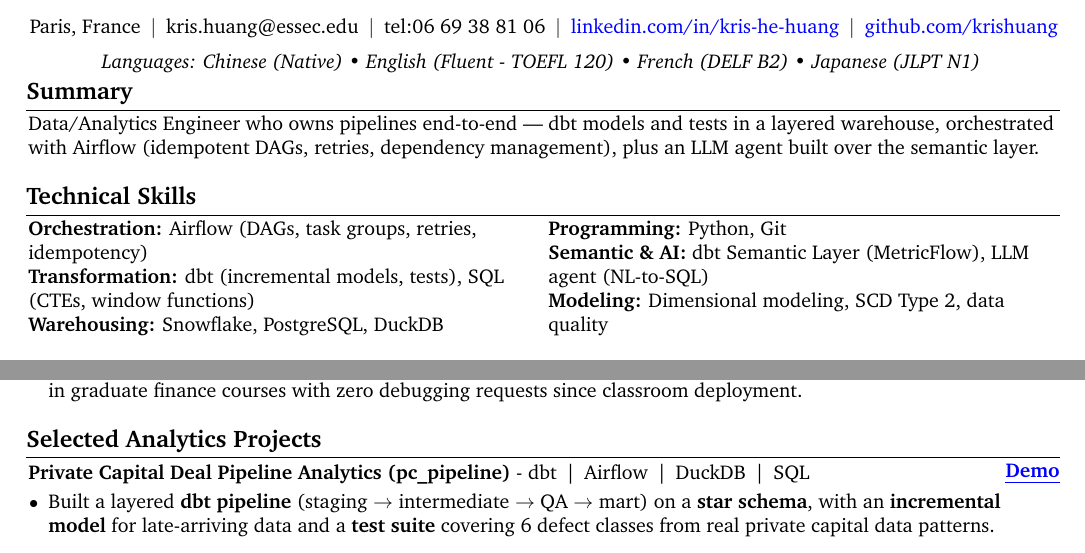
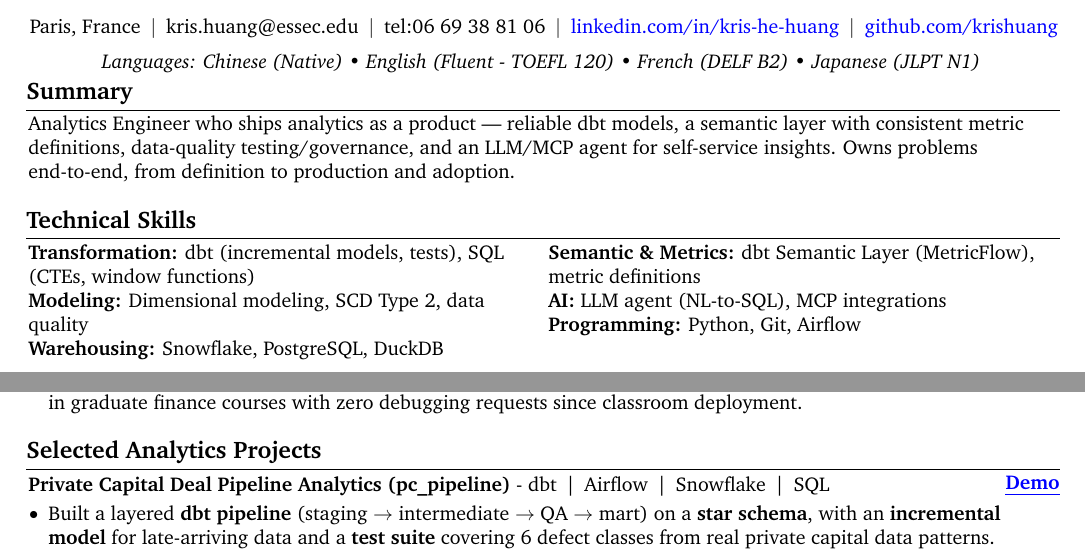
Before and after one commit to Krishuang-1116/cv-latex, a LaTeX CV (resume_base.tex): two parts of the page before the commit and two parts of page 1 of 2 after it, joined at a grey line, cut so that both start at the same text. Compiled offline with pdfLaTeX.

Commit message:
tailor: Alan and Tarmac summaries; Tarmac skills reorder; pc_pipeline on Snowflake
Alan (Data Foundations) and Tarmac (customer analytics platform) summary lines added, Heuritech line and the DE-forward skills block commented out. Tarmac skills foreground the semantic layer, metric definitions and AI/MCP. pc_pipeline stack line switched DuckDB -> Snowflake (migration in progress). One page confirmed in preview; Alan and Tarmac PDFs exported.

Co-Authored-By: Claude Opus 5 <noreply@anthropic.com>

```diff
--- a/resume_base.tex
+++ b/resume_base.tex
@@ -235,7 +235,11 @@
 % Analytics Engineer specializing in dbt and dimensional modeling — I ship tested, production-grade data models teams build dashboards on, and treat data quality as a design constraint, not an afterthought. Backed by private-capital domain depth from BNP Paribas Securities Services. \textbf{CFA Charterholder}.
 % Analytics Engineer working in dbt, SQL, and dimensional modeling, with an emphasis on data-quality testing. At BNP Paribas Securities Services, designed a dimensional model and built a data-quality framework for a private-capital deal pipeline; a personal dbt project applies the same layering and testing discipline. \textbf{CFA Charterholder}.
 % Heuritech (Data Engineer) -- CFA dropped per Variant B rule:
-Data/Analytics Engineer who owns pipelines end-to-end — dbt models and tests in a layered warehouse, orchestrated with Airflow (idempotent DAGs, retries, dependency management), plus an LLM agent built over the semantic layer.
+% Data/Analytics Engineer who owns pipelines end-to-end — dbt models and tests in a layered warehouse, orchestrated with Airflow (idempotent DAGs, retries, dependency management), plus an LLM agent built over the semantic layer.
+% Alan (Data Engineer, Data Foundations) -- "Python + SQL, rigor-first" dropped per Kris (self-assessment, not evidence):
+% Data/Analytics Engineer who builds reliable data foundations others depend on — dbt models and tests in a layered Snowflake-style warehouse, Airflow orchestration (idempotent DAGs, retries), and an LLM agent over the semantic layer with data-quality guardrails.
+% Tarmac (Analytics Engineer, customer analytics platform) -- analytics-as-a-product framing:
+Analytics Engineer who ships analytics as a product — reliable dbt models, a semantic layer with consistent metric definitions, data-quality testing/governance, and an LLM/MCP agent for self-service insights. Owns problems end-to-end, from definition to production and adoption.
 
 %Data Science graduate at ESSEC–CentraleSupélec with experience in SQL, Python, and data analysis for financial reporting, risk indicator monitoring, and data quality validation. \textbf{CFA Charterholder} with prior corporate banking experience, combining technical analytics skills with a strong understanding of financial risk, compliance processes and banking operations. Available for a 6-month end-of-study internship starting in end-June 2026.
 
@@ -277,18 +281,35 @@
         %
         % \end{paracol}
         % \end{onecolentry}
+        % Heuritech/Alan (DE-forward: Orchestration first):
+        % \begin{onecolentry}
+        % \begin{paracol}{2}
+        %
+        % \textbf{Orchestration:} Airflow (DAGs, task groups, retries, idempotency) \\
+        % \textbf{Transformation:} dbt (incremental models, tests), SQL (CTEs, window functions) \\
+        % \textbf{Warehousing:} Snowflake, PostgreSQL, DuckDB
+        %
+        % \switchcolumn
+        %
+        % \textbf{Programming:} Python, Git \\
+        % \textbf{Semantic \& AI:} dbt Semantic Layer (MetricFlow), LLM agent (NL-to-SQL) \\
+        % \textbf{Modeling:} Dimensional modeling, SCD Type 2, data quality
+        %
+        % \end{paracol}
+        % \end{onecolentry}
+        % Tarmac (AE product-forward: semantic layer + metrics + AI/MCP foregrounded):
         \begin{onecolentry}
         \begin{paracol}{2}
 
-        \textbf{Orchestration:} Airflow (DAGs, task groups, retries, idempotency) \\
         \textbf{Transformation:} dbt (incremental models, tests), SQL (CTEs, window functions) \\
+        \textbf{Modeling:} Dimensional modeling, SCD Type 2, data quality \\
         \textbf{Warehousing:} Snowflake, PostgreSQL, DuckDB
 
         \switchcolumn
 
-        \textbf{Programming:} Python, Git \\
-        \textbf{Semantic \& AI:} dbt Semantic Layer (MetricFlow), LLM agent (NL-to-SQL) \\
-        \textbf{Modeling:} Dimensional modeling, SCD Type 2, data quality
+        \textbf{Semantic \& Metrics:} dbt Semantic Layer (MetricFlow), metric definitions \\
+        \textbf{AI:} LLM agent (NL-to-SQL), MCP integrations \\
+        \textbf{Programming:} Python, Git, Airflow
 
         \end{paracol}
         \end{onecolentry}
@@ -400,7 +421,9 @@
     }
         \textbf{Private Capital Deal Pipeline Analytics (pc\_pipeline)} -
         % dbt \,|\, DuckDB \,|\, SQL \\
-        dbt \,|\, Airflow \,|\, DuckDB \,|\, SQL \\
+        % dbt \,|\, Airflow \,|\, DuckDB \,|\, SQL \\
+        % Snowflake swapped in 2026-09 (migration from DuckDB in progress -- revert if it stalls):
+        dbt \,|\, Airflow \,|\, Snowflake \,|\, SQL \\
         \end{twocolentry}
 
         \vspace{0.10cm}
```
